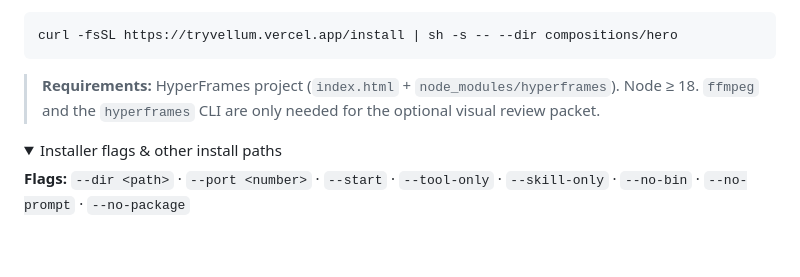
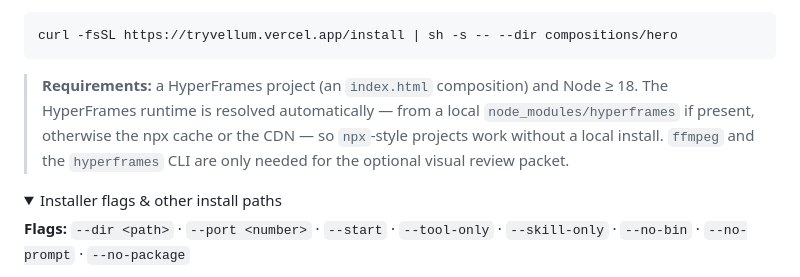
Before and after one commit to jakeat11labs/vellum, a Markdown page: README.md, the part around the change. Rendered like a GitHub page; folded sections open; blank space fills up the shorter version.

Commit message:
docs: soften runtime requirement — node_modules/hyperframes now optional
v0.3.0 resolves the HyperFrames runtime from the npx cache or CDN when it isn't
installed locally, so npx-style projects no longer need node_modules/hyperframes.

````diff
--- a/README.md
+++ b/README.md
@@ -75,7 +75,7 @@ Composition in a subfolder? Pass `--dir` during install:
 curl -fsSL https://tryvellum.vercel.app/install | sh -s -- --dir compositions/hero
 ```
 
-> **Requirements:** HyperFrames project (`index.html` + `node_modules/hyperframes`). Node ≥ 18. `ffmpeg` and the `hyperframes` CLI are only needed for the optional visual review packet.
+> **Requirements:** a HyperFrames project (an `index.html` composition) and Node ≥ 18. The HyperFrames runtime is resolved automatically — from a local `node_modules/hyperframes` if present, otherwise the npx cache or the CDN — so `npx`-style projects work without a local install. `ffmpeg` and the `hyperframes` CLI are only needed for the optional visual review packet.
 
 <details>
 <summary>Installer flags &amp; other install paths</summary>
````
